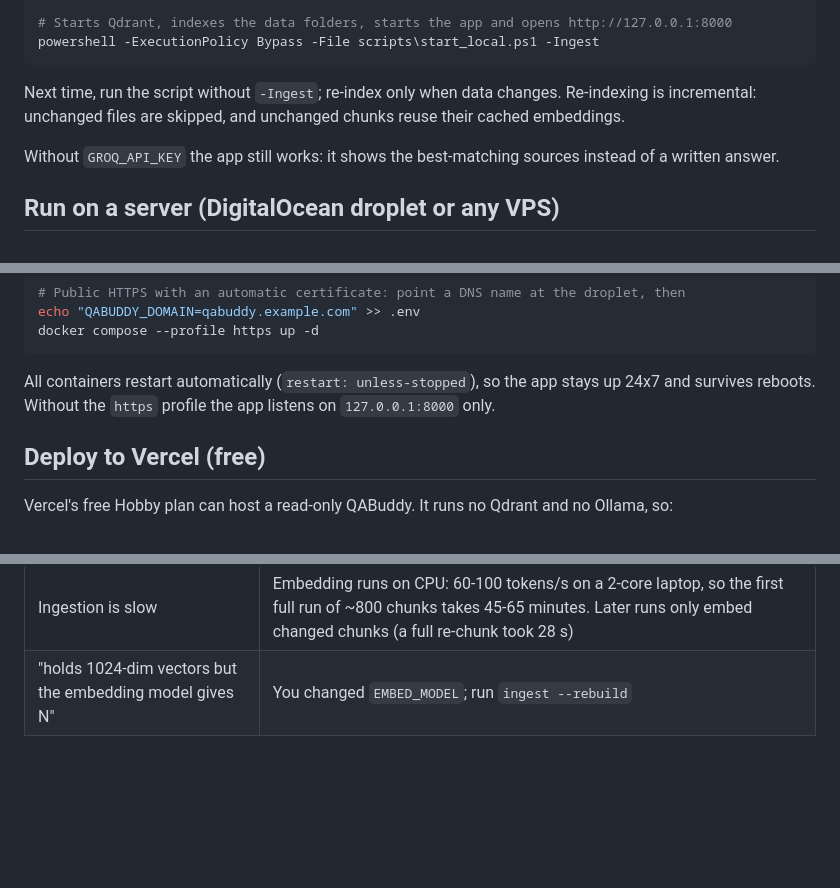
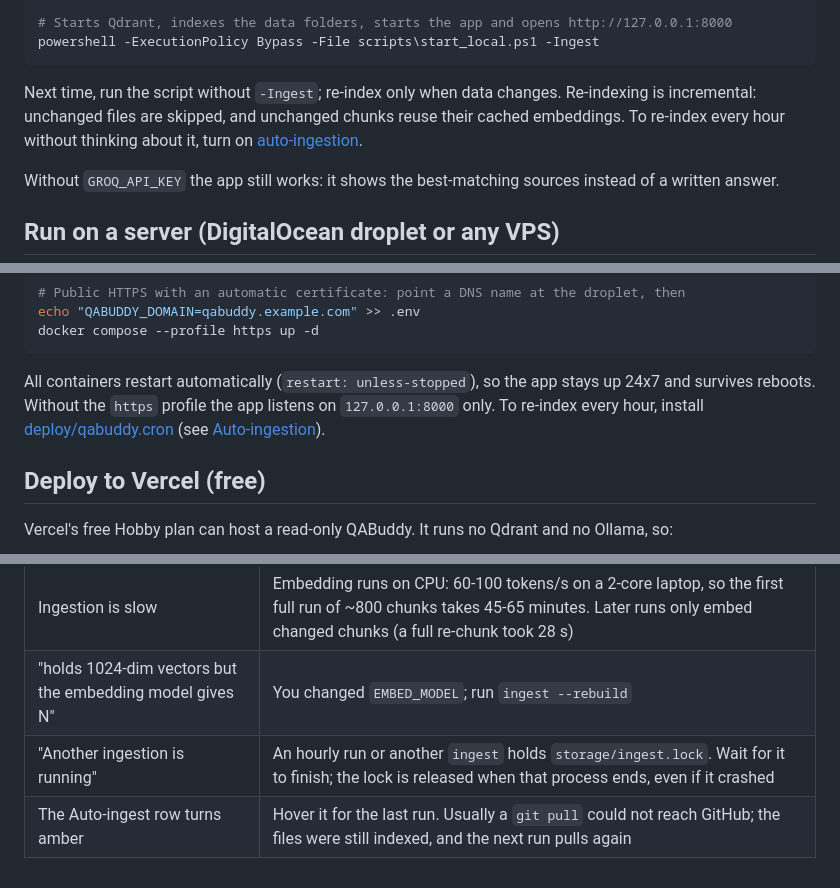
Before and after one commit to jayamvishnudeep/RAG_QA_Buddy.Ai, a Markdown page: QA_BUDDY.Ai/README.md, 3 parts joined by grey strips. Rendered like a GitHub page; blank space fills up the shorter version.

````diff
--- a/QA_BUDDY.Ai/README.md
+++ b/QA_BUDDY.Ai/README.md
@@ -81,7 +81,8 @@ powershell -ExecutionPolicy Bypass -File scripts\start_local.ps1 -Ingest
 ```
 
 Next time, run the script without `-Ingest`; re-index only when data changes. Re-indexing is
-incremental: unchanged files are skipped, and unchanged chunks reuse their cached embeddings.
+incremental: unchanged files are skipped, and unchanged chunks reuse their cached embeddings. To re-index
+every hour without thinking about it, turn on [auto-ingestion](#auto-ingestion-every-hour).
 
 Without `GROQ_API_KEY` the app still works: it shows the best-matching sources instead of a written answer.
 
@@ -102,7 +103,8 @@ docker compose --profile https up -d
 ```
 
 All containers restart automatically (`restart: unless-stopped`), so the app stays up 24x7 and survives reboots.
-Without the `https` profile the app listens on `127.0.0.1:8000` only.
+Without the `https` profile the app listens on `127.0.0.1:8000` only. To re-index every hour, install
+[deploy/qabuddy.cron](deploy/qabuddy.cron) (see [Auto-ingestion](#auto-ingestion-every-hour)).
 
 ## Deploy to Vercel (free)
 
@@ -212,3 +241,5 @@ Ollama or an API key.
 | A source shows "empty" | Its folder has no supported files yet; add them and run `ingest` |
 | Ingestion is slow | Embedding runs on CPU: 60-100 tokens/s on a 2-core laptop, so the first full run of ~800 chunks takes 45-65 minutes. Later runs only embed changed chunks (a full re-chunk took 28 s) |
 | "holds 1024-dim vectors but the embedding model gives N" | You changed `EMBED_MODEL`; run `ingest --rebuild` |
+| "Another ingestion is running" | An hourly run or another `ingest` holds `storage/ingest.lock`. Wait for it to finish; the lock is released when that process ends, even if it crashed |
+| The Auto-ingest row turns amber | Hover it for the last run. Usually a `git pull` could not reach GitHub; the files were still indexed, and the next run pulls again |
````
Also changed, not shown: other parts of QA_BUDDY.Ai/README.md (+28 -1 lines).
